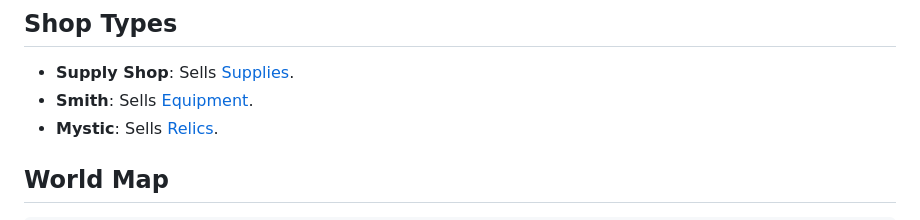
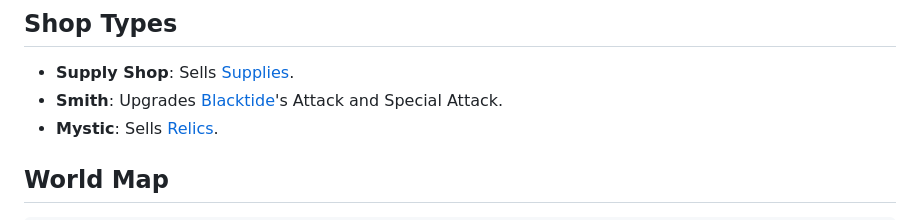
Before and after one commit to andrewgilliland/awash, a Markdown page: docs/setting/README.md, the part around the change. Drawn GitHub-style.

Commit message:
feat: adds blacktide

```diff
--- a/docs/setting/README.md
+++ b/docs/setting/README.md
@@ -46,7 +46,7 @@ Item categories are defined in the [item catalog](../items/README.md).
 ## Shop Types
 
 - **Supply Shop**: Sells [Supplies](../items/README.md#supplies).
-- **Smith**: Sells [Equipment](../items/README.md#equipment).
+- **Smith**: Upgrades [Blacktide](../items/equipment/weapons/blacktide.md)'s Attack and Special Attack.
 - **Mystic**: Sells [Relics](../items/README.md#relics).
 
 ## World Map
```
Also changed, not shown: 2 other files.
